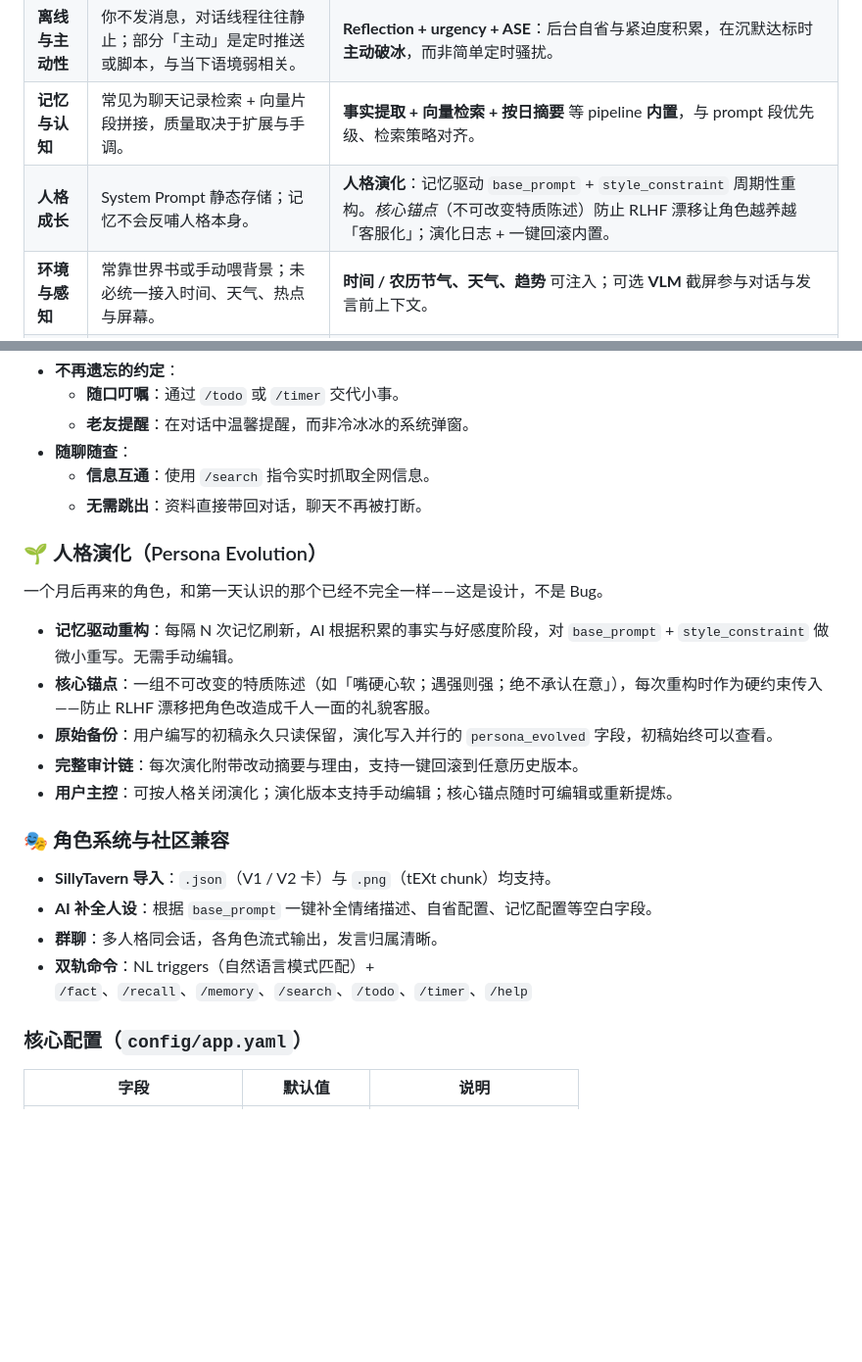
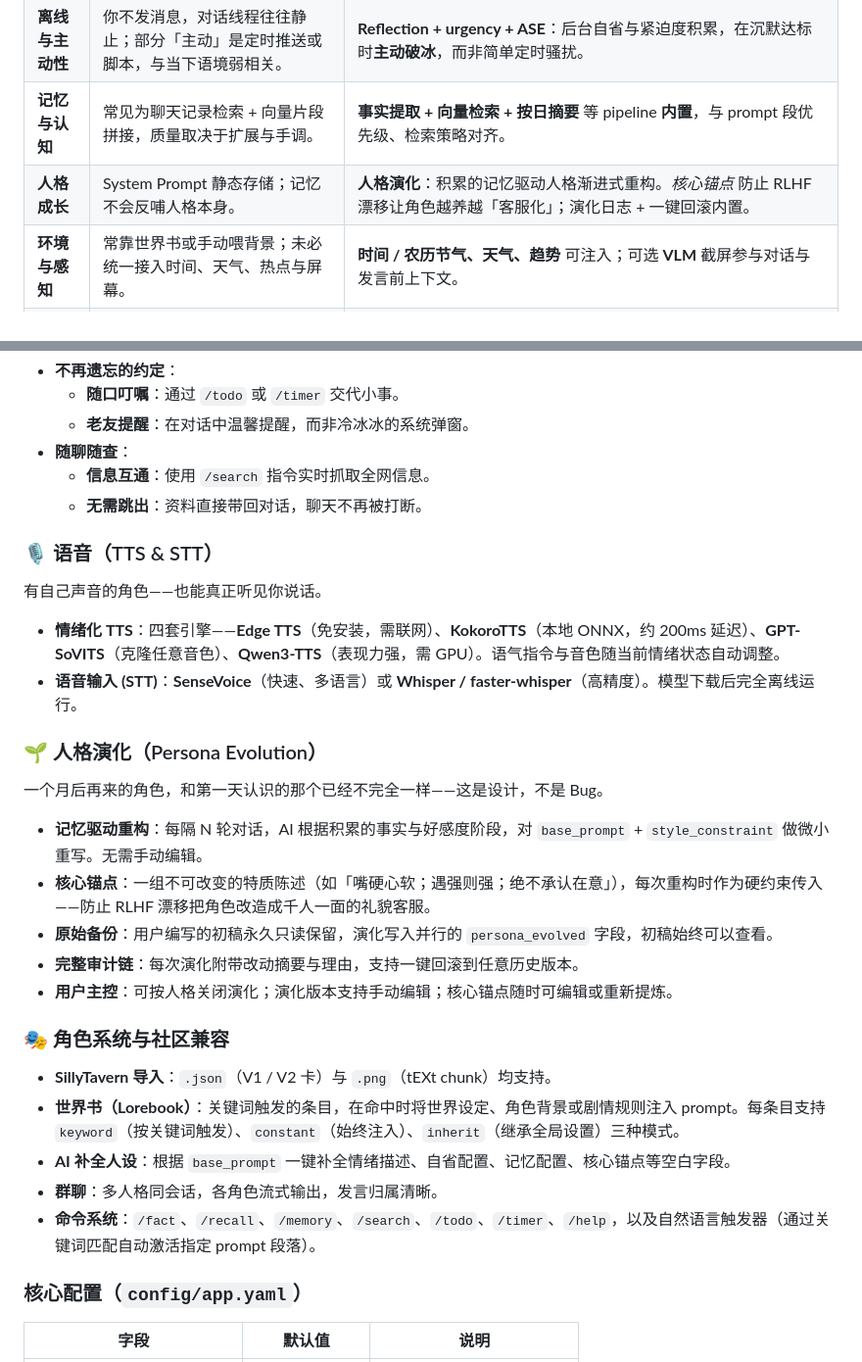
Before and after one commit to Shikigami-Lab/Shikigami-Protocol, a Markdown page: README_zh.md, 2 parts joined by grey strips. Shown at 98% size. Rendered like a GitHub page; blank space fills up the shorter version.

```diff
--- a/README_zh.md
+++ b/README_zh.md
@@ -56,7 +91,7 @@ Shikigami Protocol 是**本地优先**的 AI 角色伴侣框架：角色不只
 | **情绪与状态** | 多依赖长 System Prompt「扮演」情绪；跨轮连贯、累积与衰减往往靠用户和扩展临场发挥。 | **情绪 × 能量 × 好感度状态机**，与对话流耦合；状态可持续、可衰减，不是单轮重置的「假脾气」。 |
 | **离线与主动性** | 你不发消息，对话线程往往静止；部分「主动」是定时推送或脚本，与当下语境弱相关。 | **Reflection + urgency + ASE**：后台自省与紧迫度积累，在沉默达标时**主动破冰**，而非简单定时骚扰。 |
 | **记忆与认知** | 常见为聊天记录检索 + 向量片段拼接，质量取决于扩展与手调。 | **事实提取 + 向量检索 + 按日摘要** 等 pipeline **内置**，与 prompt 段优先级、检索策略对齐。 |
-| **人格成长** | System Prompt 静态存储；记忆不会反哺人格本身。 | **人格演化**：记忆驱动 `base_prompt` + `style_constraint` 周期性重构。*核心锚点*（不可改变特质陈述）防止 RLHF 漂移让角色越养越「客服化」；演化日志 + 一键回滚内置。 |
+| **人格成长** | System Prompt 静态存储；记忆不会反哺人格本身。 | **人格演化**：积累的记忆驱动人格渐进式重构。*核心锚点* 防止 RLHF 漂移让角色越养越「客服化」；演化日志 + 一键回滚内置。 |
 | **环境与感知** | 常靠世界书或手动喂背景；未必统一接入时间、天气、热点与屏幕。 | **时间 / 农历节气、天气、趋势** 可注入；可选 **VLM** 截屏参与对话与发言前上下文。 |
 | **陪伴性工具** | 待办、提醒、搜索等常靠扩展拼装；与角色、会话的绑定程度参差。 | **待办 / 计时器 / 网页搜索**（如 `/todo`、`/timer`、`/search`）与对话流一体，服务**记事、到期提醒、随聊查资料**；**不是**替你操作电脑或多步 Agent 工作流。 |
 | **数据与主权** | 云端产品受平台账号与政策约束；纯本地方案也可能多扩展、多配置拼装。 | **本地优先**，数据在自管介质；**AGPL**，无平台替你托管对话与人格。 |
@@ -246,11 +246,18 @@ AI 不应住在黑盒里，它正与你共处同一时空。
   - **信息互通**：使用 `/search` 指令实时抓取全网信息。
   - **无需跳出**：资料直接带回对话，聊天不再被打断。
 
+### 🎙️ 语音（TTS & STT）
+
+有自己声音的角色——也能真正听见你说话。
+
+- **情绪化 TTS**：四套引擎——**Edge TTS**（免安装，需联网）、**KokoroTTS**（本地 ONNX，约 200ms 延迟）、**GPT-SoVITS**（克隆任意音色）、**Qwen3-TTS**（表现力强，需 GPU）。语气指令与音色随当前情绪状态自动调整。
+- **语音输入 (STT)**：**SenseVoice**（快速、多语言）或 **Whisper / faster-whisper**（高精度）。模型下载后完全离线运行。
+
 ### 🌱 人格演化（Persona Evolution）
 
 一个月后再来的角色，和第一天认识的那个已经不完全一样——这是设计，不是 Bug。
 
-- **记忆驱动重构**：每隔 N 次记忆刷新，AI 根据积累的事实与好感度阶段，对 `base_prompt` + `style_constraint` 做微小重写。无需手动编辑。
+- **记忆驱动重构**：每隔 N 轮对话，AI 根据积累的事实与好感度阶段，对 `base_prompt` + `style_constraint` 做微小重写。无需手动编辑。
 - **核心锚点**：一组不可改变的特质陈述（如「嘴硬心软；遇强则强；绝不承认在意」），每次重构时作为硬约束传入——防止 RLHF 漂移把角色改造成千人一面的礼貌客服。
 - **原始备份**：用户编写的初稿永久只读保留，演化写入并行的 `persona_evolved` 字段，初稿始终可以查看。
 - **完整审计链**：每次演化附带改动摘要与理由，支持一键回滚到任意历史版本。
@@ -259,9 +266,10 @@ AI 不应住在黑盒里，它正与你共处同一时空。
 ### 🎭 角色系统与社区兼容
 
 - **SillyTavern 导入**：`.json`（V1 / V2 卡）与 `.png`（tEXt chunk）均支持。
-- **AI 补全人设**：根据 `base_prompt` 一键补全情绪描述、自省配置、记忆配置等空白字段。
+- **世界书（Lorebook）**：关键词触发的条目，在命中时将世界设定、角色背景或剧情规则注入 prompt。每条目支持 `keyword`（按关键词触发）、`constant`（始终注入）、`inherit`（继承全局设置）三种模式。
+- **AI 补全人设**：根据 `base_prompt` 一键补全情绪描述、自省配置、记忆配置、核心锚点等空白字段。
 - **群聊**：多人格同会话，各角色流式输出，发言归属清晰。
-- **双轨命令**：NL triggers（自然语言模式匹配）+ `/fact`、`/recall`、`/memory`、`/search`、`/todo`、`/timer`、`/help`
+- **命令系统**：`/fact`、`/recall`、`/memory`、`/search`、`/todo`、`/timer`、`/help`，以及自然语言触发器（通过关键词匹配自动激活指定 prompt 段落）。
 
 ### 核心配置（`config/app.yaml`）
 
```
Also changed, not shown: other parts of README_zh.md (+46 -46 lines), README.md (+62 -54 lines).
